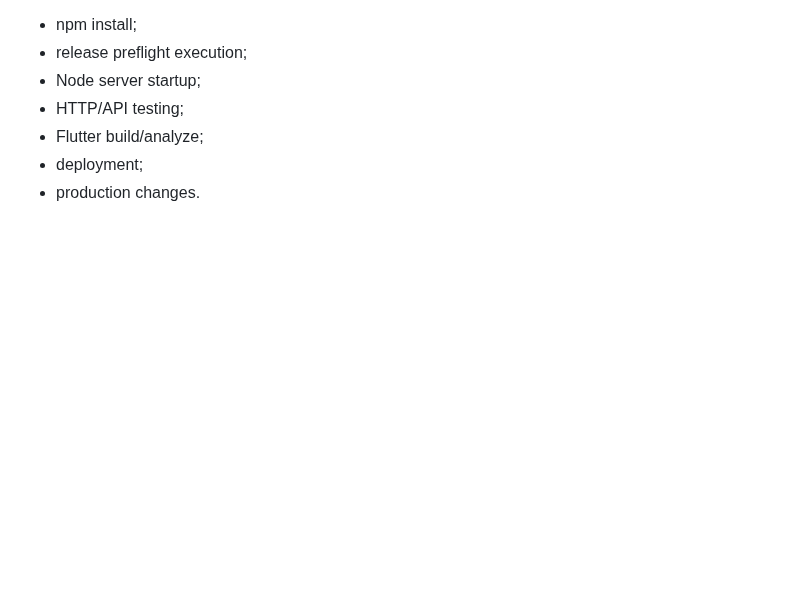
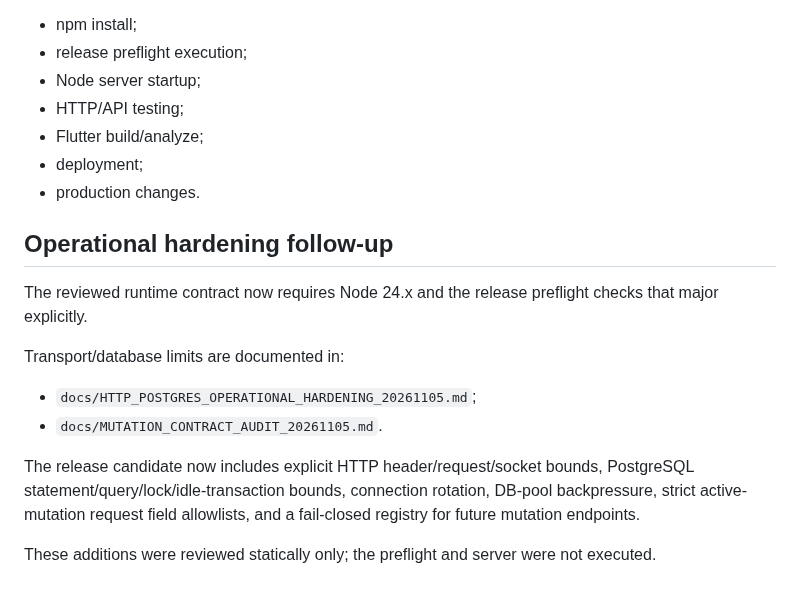
Before and after one commit to Dropnike21/cold-streets, a Markdown page: docs/RELEASE_REPRODUCIBILITY_20261105.md, the part around the change. Rendered like a GitHub page; blank space fills up the shorter version.

Commit message:
Record mutation and operational hardening in release audit

```diff
--- a/docs/RELEASE_REPRODUCIBILITY_20261105.md
+++ b/docs/RELEASE_REPRODUCIBILITY_20261105.md
@@ -141,3 +141,22 @@ Not performed:
 - Flutter build/analyze;
 - deployment;
 - production changes.
+
+
+## Operational hardening follow-up
+
+The reviewed runtime contract now requires Node 24.x and the release preflight
+checks that major explicitly.
+
+Transport/database limits are documented in:
+
+- `docs/HTTP_POSTGRES_OPERATIONAL_HARDENING_20261105.md`;
+- `docs/MUTATION_CONTRACT_AUDIT_20261105.md`.
+
+The release candidate now includes explicit HTTP header/request/socket bounds,
+PostgreSQL statement/query/lock/idle-transaction bounds, connection rotation,
+DB-pool backpressure, strict active-mutation request field allowlists, and a
+fail-closed registry for future mutation endpoints.
+
+These additions were reviewed statically only; the preflight and server were not
+executed.
```
